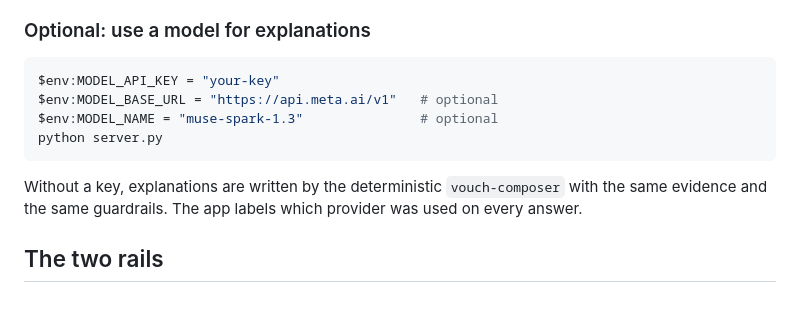
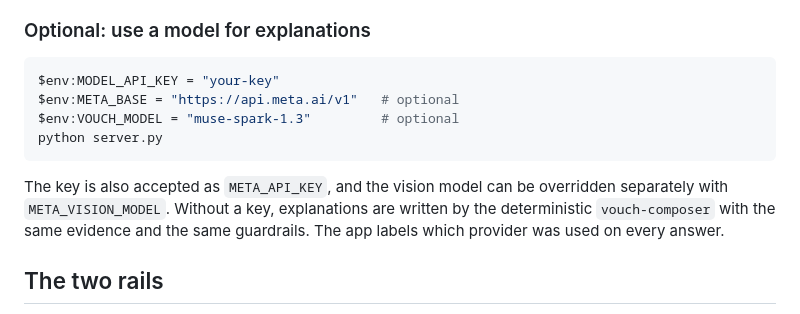
Before and after one commit to XORSHIELD/vouch, a Markdown page: README.md, the part around the change. Rendered like a GitHub page.

Commit message:
Fix model env var names in README (META_BASE, VOUCH_MODEL)

````diff
--- a/README.md
+++ b/README.md
@@ -32,14 +32,15 @@ FastAPI/Uvicorn.
 
 ```powershell
 $env:MODEL_API_KEY = "your-key"
-$env:MODEL_BASE_URL = "https://api.meta.ai/v1"   # optional
-$env:MODEL_NAME = "muse-spark-1.3"               # optional
+$env:META_BASE = "https://api.meta.ai/v1"   # optional
+$env:VOUCH_MODEL = "muse-spark-1.3"         # optional
 python server.py
 ```
 
-Without a key, explanations are written by the deterministic `vouch-composer`
-with the same evidence and the same guardrails. The app labels which provider
-was used on every answer.
+The key is also accepted as `META_API_KEY`, and the vision model can be
+overridden separately with `META_VISION_MODEL`. Without a key, explanations
+are written by the deterministic `vouch-composer` with the same evidence and
+the same guardrails. The app labels which provider was used on every answer.
 
 ## The two rails
 
````
